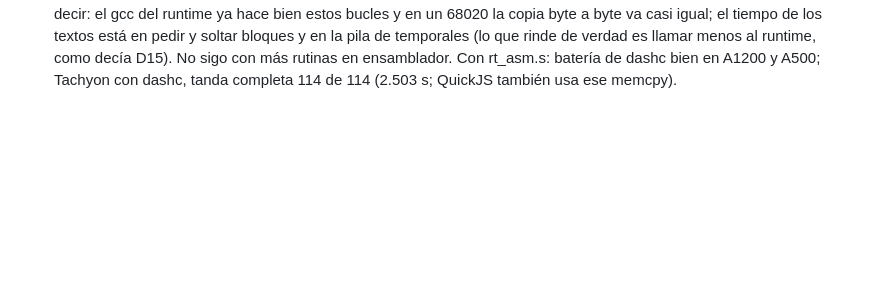
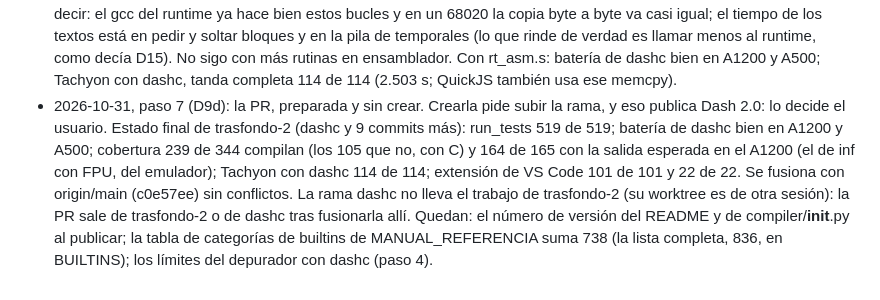
Before and after one commit to FreeMEM/dash, a Markdown page: docs/DASHC_LOOP.md, the part around the change. GitHub-like rendering; blank space fills up the shorter version.

Commit message:
DASHC_LOOP: paso 7, la PR de Dash 2.0 preparada (sin crear: subir la rama la publica)

```diff
--- a/docs/DASHC_LOOP.md
+++ b/docs/DASHC_LOOP.md
@@ -875,3 +875,12 @@ Plan anterior y decisiones de fondo: `dashc/PLAN_DATOS.md`, `dashc/README.md`.
   llamar menos al runtime, como decía D15). No sigo con más rutinas en ensamblador. Con rt_asm.s: batería de
   dashc bien en A1200 y A500; Tachyon con dashc, tanda completa 114 de 114 (2.503 s; QuickJS también usa ese
   memcpy).
+- 2026-10-31, paso 7 (D9d): la PR, preparada y sin crear. Crearla pide subir la rama, y eso publica Dash 2.0: lo
+  decide el usuario. Estado final de trasfondo-2 (dashc y 9 commits más): run_tests 519 de 519; batería de dashc
+  bien en A1200 y A500; cobertura 239 de 344 compilan (los 105 que no, con C) y 164 de 165 con la salida esperada
+  en el A1200 (el de inf con FPU, del emulador); Tachyon con dashc 114 de 114; extensión de VS Code 101 de 101 y
+  22 de 22. Se fusiona con origin/main (c0e57ee) sin conflictos. La rama dashc no lleva el trabajo de
+  trasfondo-2 (su worktree es de otra sesión): la PR sale de trasfondo-2 o de dashc tras fusionarla allí.
+  Quedan: el número de versión del README y de compiler/__init__.py al publicar; la tabla de categorías de
+  builtins de MANUAL_REFERENCIA suma 738 (la lista completa, 836, en BUILTINS); los límites del depurador con
+  dashc (paso 4).
```
